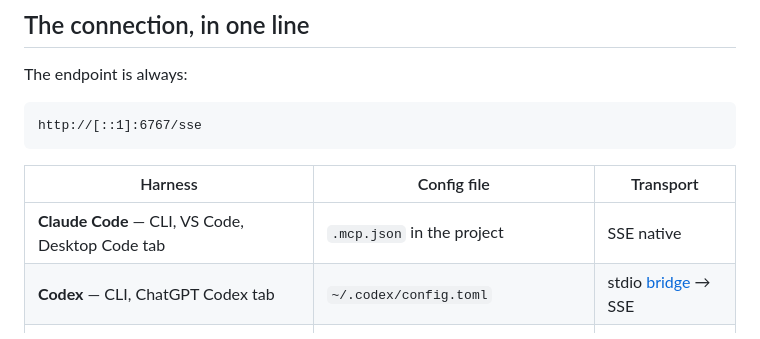
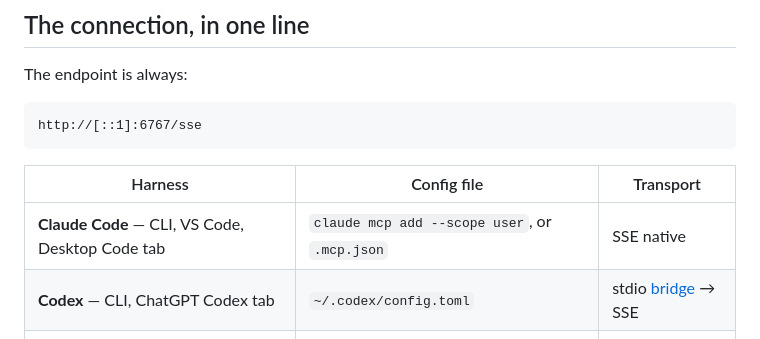
Before and after one commit to bolloplayer/affinity-photo-claude-code-windows, a Markdown page: README.md, the part around the change. GitHub-like rendering.

```diff
--- a/README.md
+++ b/README.md
@@ -35,7 +35,7 @@ http://[::1]:6767/sse
 
 | Harness | Config file | Transport |
 |---|---|---|
-| **Claude Code** — CLI, VS Code, Desktop Code tab | `.mcp.json` in the project | SSE native |
+| **Claude Code** — CLI, VS Code, Desktop Code tab | `claude mcp add --scope user`, or `.mcp.json` | SSE native |
 | **Codex** — CLI, ChatGPT Codex tab | `~/.codex/config.toml` | stdio [bridge](bridge/) → SSE |
 | **Antigravity** (`agy`) — Gemini | `.agents/mcp_config.json` (`serverUrl`) | SSE native |
 | **OpenCode** — any model | `opencode.jsonc` or one CLI command | SSE native |
```
Also changed, not shown: SETUP.md (+40 -16 lines).
